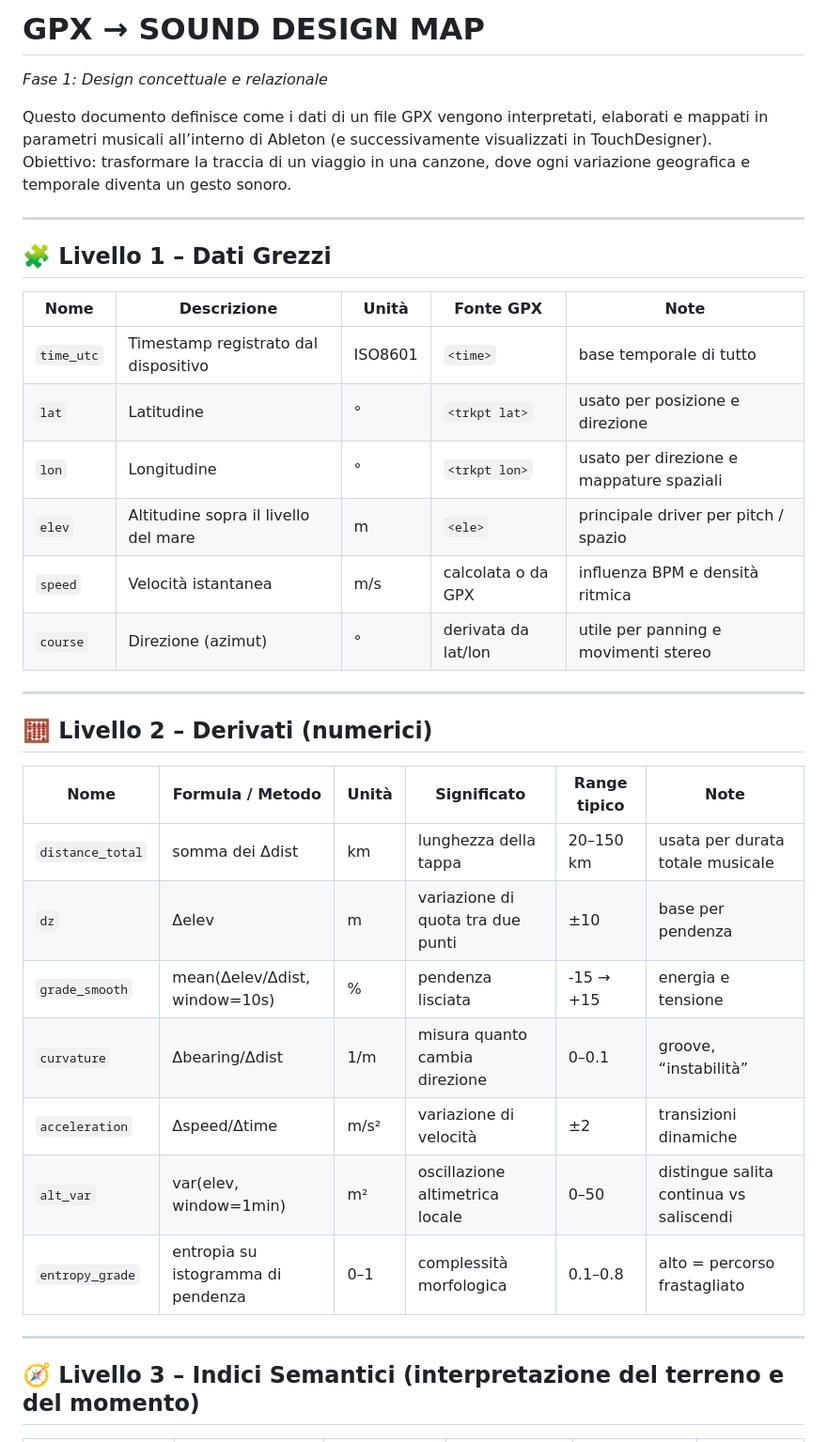
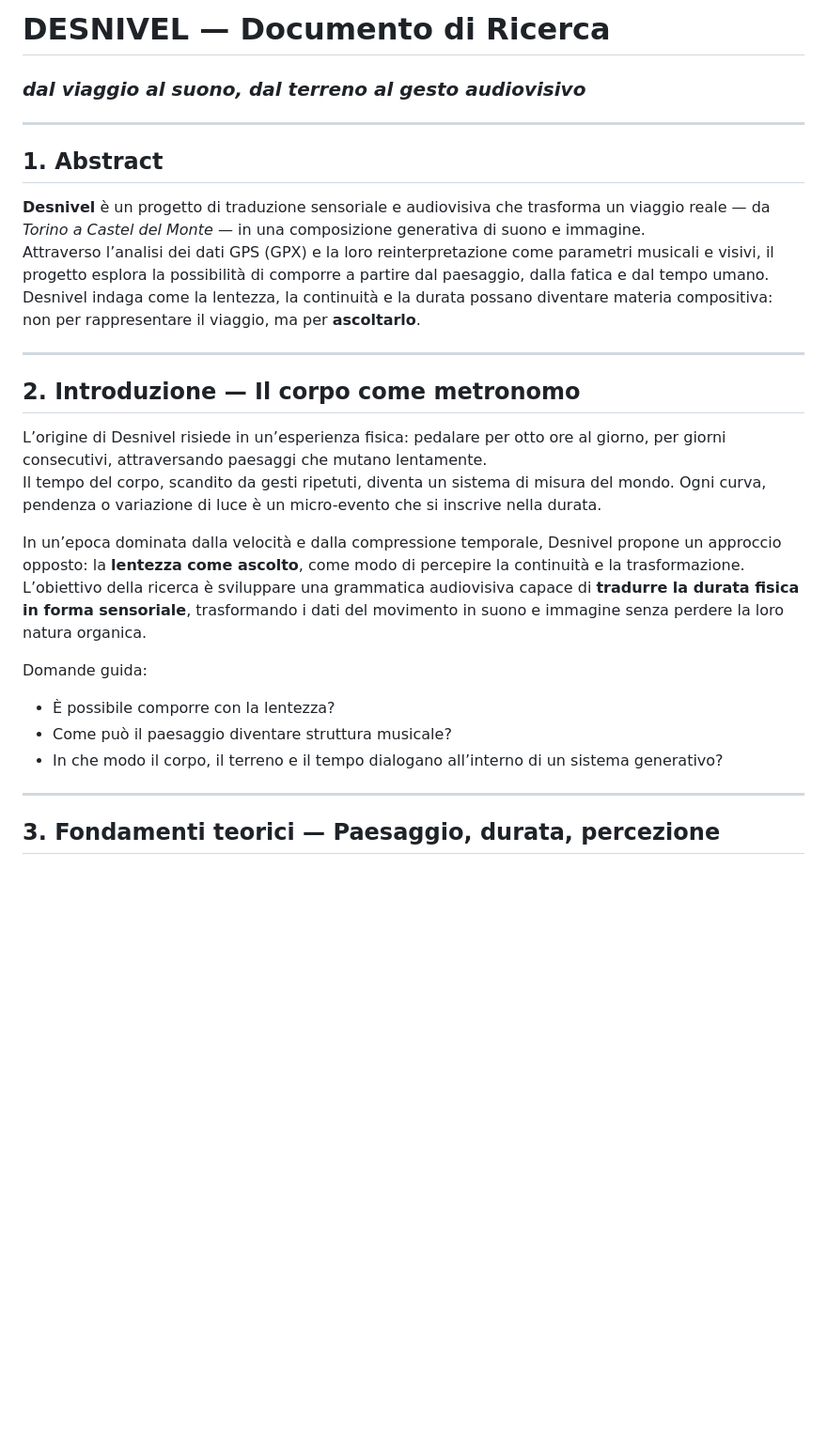
Before and after one commit to musterchef/atlantida, a Markdown page: atlantida-lev-0.md, the part around one of its changes. Shown at 94% size. GitHub-like rendering; blank space fills up the shorter version.

```diff
--- a/atlantida-lev-0.md
+++ b/atlantida-lev-0.md
@@ -1,37 +1,30 @@
-# GPX → SOUND DESIGN MAP
-*Fase 1: Design concettuale e relazionale*
-
-Questo documento definisce come i dati di un file GPX vengono interpretati, elaborati e mappati in parametri musicali all’interno di Ableton (e successivamente visualizzati in TouchDesigner).
-Obiettivo: trasformare la traccia di un viaggio in una canzone, dove ogni variazione geografica e temporale diventa un gesto sonoro.
+# **DESNIVEL — Documento di Ricerca**
+### *dal viaggio al suono, dal terreno al gesto audiovisivo*
 
 ---
 
-## 🧩 Livello 1 – Dati Grezzi
+## **1. Abstract**
 
-| Nome | Descrizione | Unità | Fonte GPX | Note |
-|------|--------------|-------|------------|------|
-| `time_utc` | Timestamp registrato dal dispositivo | ISO8601 | `<time>` | base temporale di tutto |
-| `lat` | Latitudine | ° | `<trkpt lat>` | usato per posizione e direzione |
-| `lon` | Longitudine | ° | `<trkpt lon>` | usato per direzione e mappature spaziali |
-| `elev` | Altitudine sopra il livello del mare | m | `<ele>` | principale driver per pitch / spazio |
-| `speed` | Velocità istantanea | m/s | calcolata o da GPX | influenza BPM e densità ritmica |
-| `course` | Direzione (azimut) | ° | derivata da lat/lon | utile per panning e movimenti stereo |
+**Desnivel** è un progetto di traduzione sensoriale e audiovisiva che trasforma un viaggio reale — da *Torino a Castel del Monte* — in una composizione generativa di suono e immagine.
+Attraverso l’analisi dei dati GPS (GPX) e la loro reinterpretazione come parametri musicali e visivi, il progetto esplora la possibilità di comporre a partire dal paesaggio, dalla fatica e dal tempo umano.
+Desnivel indaga come la lentezza, la continuità e la durata possano diventare materia compositiva: non per rappresentare il viaggio, ma per **ascoltarlo**.
 
 ---
 
-## 🧮 Livello 2 – Derivati (numerici)
+## **2. Introduzione — Il corpo come metronomo**
 
-| Nome | Formula / Metodo | Unità | Significato | Range tipico | Note |
-|------|------------------|-------|--------------|---------------|------|
-| `distance_total` | somma dei Δdist | km | lunghezza della tappa | 20–150 km | usata per durata totale musicale |
-| `dz` | Δelev | m | variazione di quota tra due punti | ±10 | base per pendenza |
-| `grade_smooth` | mean(Δelev/Δdist, window=10s) | % | pendenza lisciata | -15 → +15 | energia e tensione |
-| `curvature` | Δbearing/Δdist | 1/m | misura quanto cambia direzione | 0–0.1 | groove, “instabilità” |
-| `acceleration` | Δspeed/Δtime | m/s² | variazione di velocità | ±2 | transizioni dinamiche |
-| `alt_var` | var(elev, window=1min) | m² | oscillazione altimetrica locale | 0–50 | distingue salita continua vs saliscendi |
-| `entropy_grade` | entropia su istogramma di pendenza | 0–1 | complessità morfologica | 0.1–0.8 | alto = percorso frastagliato |
+L’origine di Desnivel risiede in un’esperienza fisica: pedalare per otto ore al giorno, per giorni consecutivi, attraversando paesaggi che mutano lentamente.
+Il tempo del corpo, scandito da gesti ripetuti, diventa un sistema di misura del mondo. Ogni curva, pendenza o variazione di luce è un micro-evento che si inscrive nella durata.
+
+In un’epoca dominata dalla velocità e dalla compressione temporale, Desnivel propone un approccio opposto: la **lentezza come ascolto**, come modo di percepire la continuità e la trasformazione.
+L’obiettivo della ricerca è sviluppare una grammatica audiovisiva capace di **tradurre la durata fisica in forma sensoriale**, trasformando i dati del movimento in suono e immagine senza perdere la loro natura organica.
+
+Domande guida:
+- È possibile comporre con la lentezza?
+- Come può il paesaggio diventare struttura musicale?
+- In che modo il corpo, il terreno e il tempo dialogano all’interno di un sistema generativo?
 
 ---
 
-## 🧭 Livello 3 – Indici Semantici (interpretazione del terreno e del momento)
+## **3. Fondamenti teorici — Paesaggio, durata, percezione**
 
```
Also changed, not shown: other parts of atlantida-lev-0.md (+121 -44 lines).
